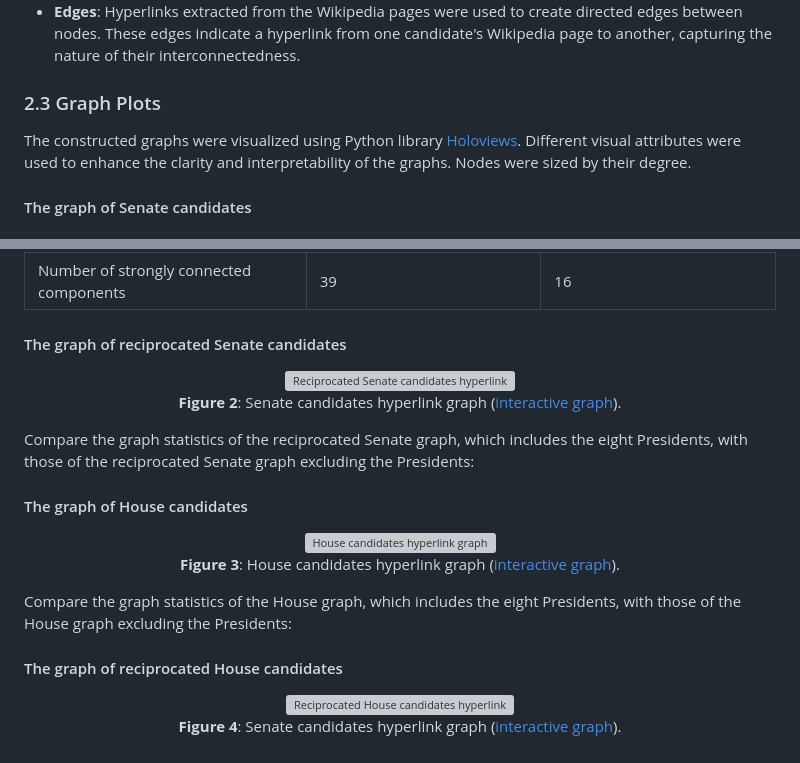
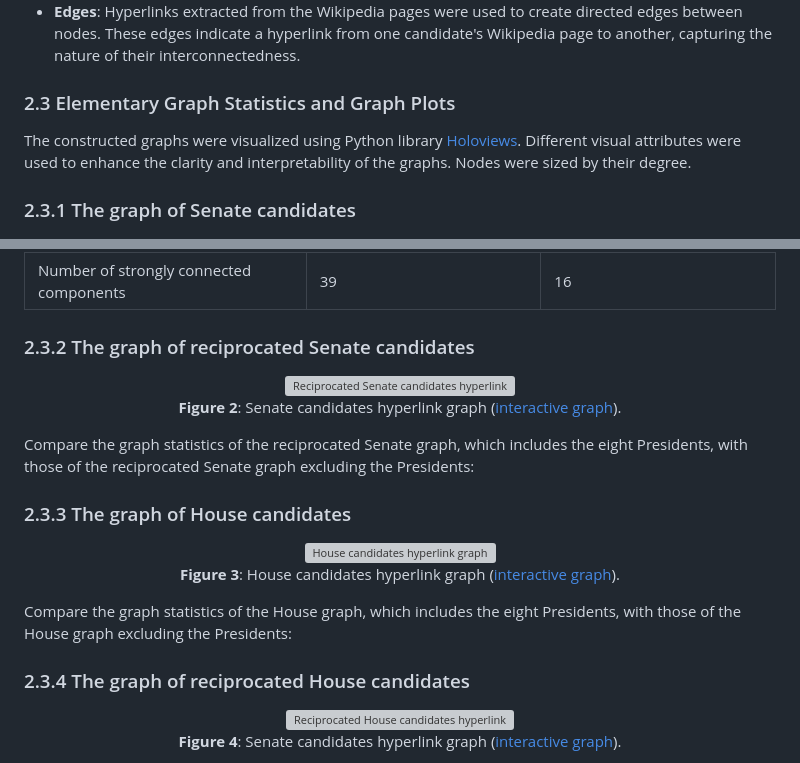
Before and after one commit to mamaOcoder/2024candidates_project, a Markdown page: docs/2_Graphs.md, 2 parts joined by grey strips. Rendered like a GitHub page; grey boxes are pictures that could not be loaded.

```diff
--- a/docs/2_Graphs.md
+++ b/docs/2_Graphs.md
@@ -13,11 +13,11 @@ The two hyperlink graphs were constructed using the library in Python [NetworkX]
 * **Nodes**: Each candidate with a validated Wikipedia page was added as a node in the graph. Additional attributes such as party affiliation, office, incumbency status, and state were assigned to each node to provide context and facilitate further analysis.
 * **Edges**: Hyperlinks extracted from the Wikipedia pages were used to create directed edges between nodes. These edges indicate a hyperlink from one candidate's Wikipedia page to another, capturing the nature of their interconnectedness.
 
-### 2.3 Graph Plots
+### 2.3 Elementary Graph Statistics and Graph Plots
 
 The constructed graphs were visualized using Python library [Holoviews](https://www.holoviews.org/). Different visual attributes were used to enhance the clarity and interpretability of the graphs. Nodes were sized by their degree.
 
-#### The graph of Senate candidates
+### 2.3.1 The graph of Senate candidates
 
 <p align="center">
   <img src="plots/SenateGraph1.png" alt="Senate candidates hyperlink graph">
@@ -39,7 +39,7 @@ Compare the graph statistics of the Senate graph, which includes the eight Presi
 | Number of weakly connected components   | 1                                  | 2                                  |
 | Number of strongly connected components | 39                                 | 16                                 |
 
-#### The graph of reciprocated Senate candidates
+### 2.3.2 The graph of reciprocated Senate candidates
 
 <p align="center">
   <img src="plots/RecSenateGraph1.png" alt="Reciprocated Senate candidates hyperlink graph">
@@ -50,7 +50,7 @@ Compare the graph statistics of the Senate graph, which includes the eight Presi
 Compare the graph statistics of the reciprocated Senate graph, which includes the eight Presidents, with those of the reciprocated Senate graph excluding the Presidents:
 
 
-#### The graph of House candidates
+### 2.3.3 The graph of House candidates
 
 <p align="center">
   <img src="plots/HouseGraph1.png" alt="House candidates hyperlink graph">
@@ -61,7 +61,7 @@ Compare the graph statistics of the reciprocated Senate graph, which includes th
 Compare the graph statistics of the House graph, which includes the eight Presidents, with those of the House graph excluding the Presidents:
 
 
-#### The graph of reciprocated House candidates
+### 2.3.4 The graph of reciprocated House candidates
 
 <p align="center">
   <img src="plots/RecHouseGraph1.png" alt="Reciprocated House candidates hyperlink graph">
```
